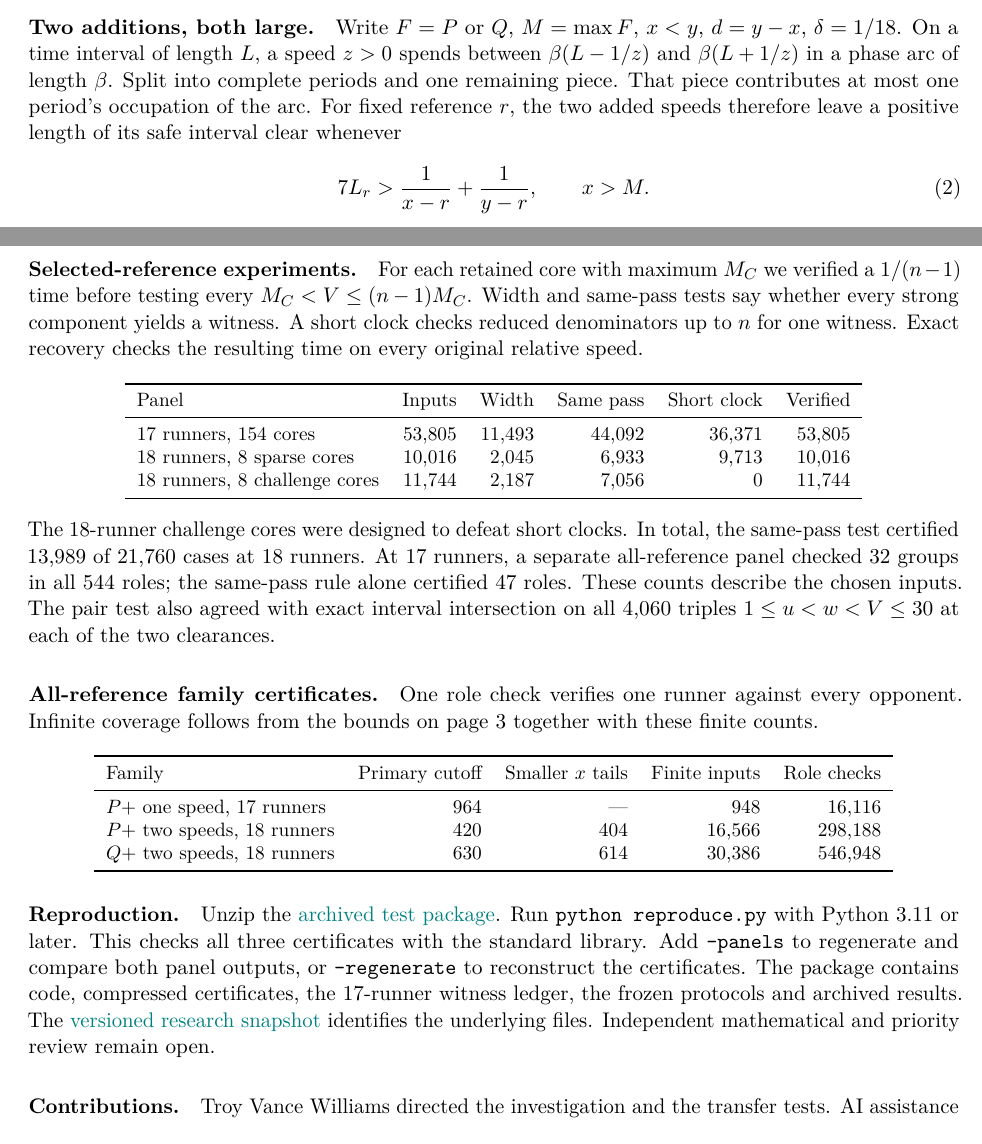
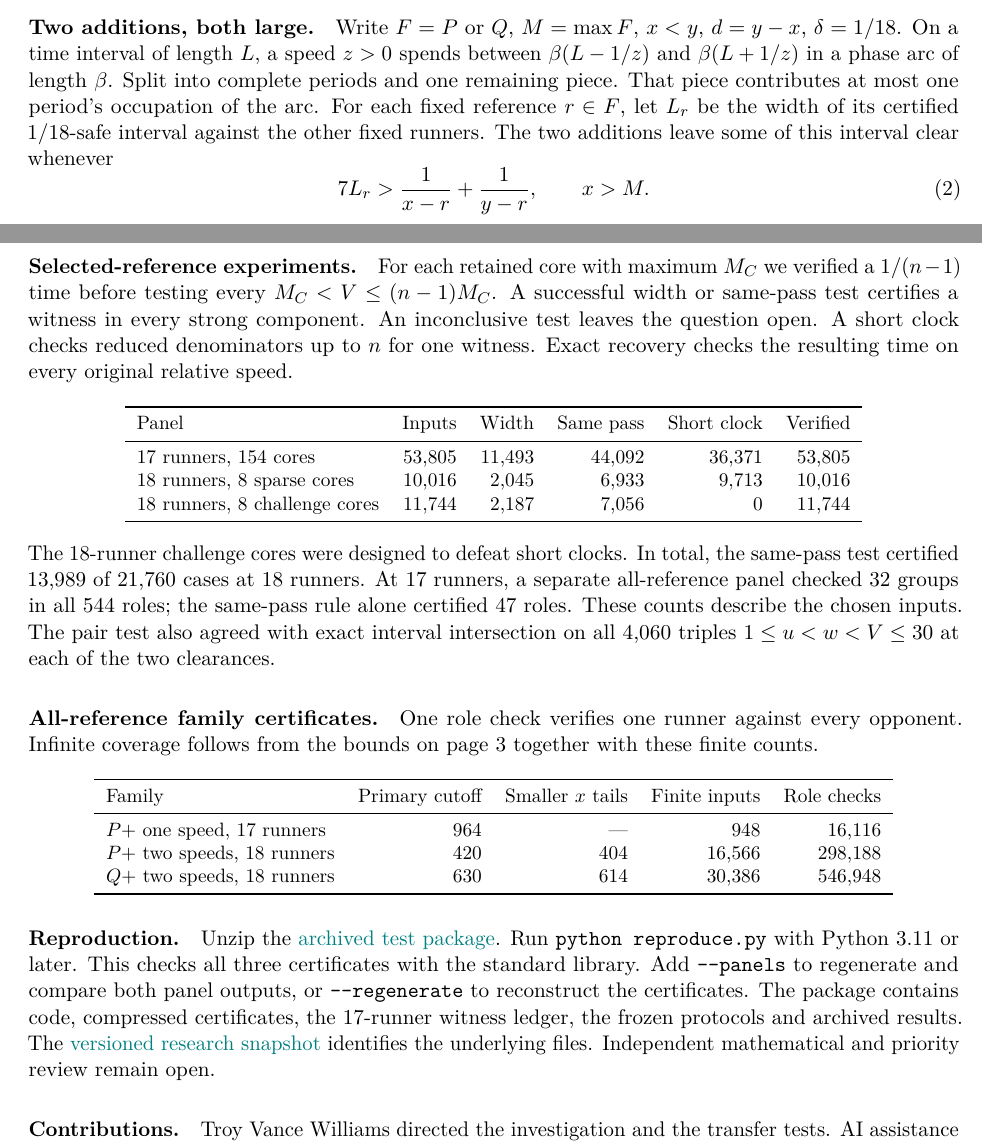
Before and after one commit to tradingartofwar/the-lonely-runner-conjecture, a LaTeX paper (experiments/forced-overlap/paper/runner-additions/main.tex): two parts of pages 3 and 5 of 5, joined at a grey line, cut so that both start at the same text. Compiled offline with pdfLaTeX.

Commit message:
Clarify endpoint-test scope and make the paper's verification commands copyable

```diff
--- a/experiments/forced-overlap/paper/runner-additions/main.tex
+++ b/experiments/forced-overlap/paper/runner-additions/main.tex
@@ -85,7 +85,7 @@ To check that \([a,b]\) is safe for a given reference \(r\), for each fixed oppo
 For each \(r\in P\), the certificate gives a \(1/16\)-safe time and a surrounding closed interval of width \(L_r>0\) safe at \(1/17\). For all \(v\ge391\), the checker verifies the sufficient bound \((v-r)L_r\ge2/17\) at the lower endpoint \(v=391\). Runner \(v\) can use \(t=1/(2v-70)\): its phases against \(P\) lie between \((v-70)/(2v-70)\) and \(v/(2v-70)\), both inside the safe arc when \(15v\ge16\cdot70\). The frozen test used the more conservative cutoff 964 and checked all 948 admissible speeds below it in all seventeen roles. The overlap with the shorter tail supplies a further check.
 
 \paragraph{Two additions, both large.}
-Write \(F=P\) or \(Q\), \(M=\max F\), \(x<y\), \(d=y-x\), \(\delta=1/18\). On a time interval of length \(L\), a speed \(z>0\) spends between \(\beta(L-1/z)\) and \(\beta(L+1/z)\) in a phase arc of length \(\beta\). Split into complete periods and one remaining piece. That piece contributes at most one period's occupation of the arc. For fixed reference \(r\), the two added speeds therefore leave a positive length of its safe interval clear whenever
+Write \(F=P\) or \(Q\), \(M=\max F\), \(x<y\), \(d=y-x\), \(\delta=1/18\). On a time interval of length \(L\), a speed \(z>0\) spends between \(\beta(L-1/z)\) and \(\beta(L+1/z)\) in a phase arc of length \(\beta\). Split into complete periods and one remaining piece. That piece contributes at most one period's occupation of the arc. For each fixed reference \(r\in F\), let \(L_r\) be the width of its certified \(1/18\)-safe interval against the other fixed runners. The two additions leave some of this interval clear whenever
 \begin{equation}\label{eq:fixed}
 7L_r>\frac1{x-r}+\frac1{y-r},\qquad x>M .
 \end{equation}
@@ -137,7 +137,7 @@ Proposition~\ref{prop:balance} concerns the two newcomers. Applying it to all ei
 \newpage
 \section{Numerical evidence and reproduction}\label{sec:data}
 \paragraph{Selected-reference experiments.}
-For each retained core with maximum \(M_C\) we verified a \(1/(n-1)\) time before testing every \(M_C<V\le(n-1)M_C\). Width and same-pass tests say whether every strong component yields a witness. A short clock checks reduced denominators up to \(n\) for one witness. Exact recovery checks the resulting time on every original relative speed.
+For each retained core with maximum \(M_C\) we verified a \(1/(n-1)\) time before testing every \(M_C<V\le(n-1)M_C\). A successful width or same-pass test certifies a witness in every strong component. An inconclusive test leaves the question open. A short clock checks reduced denominators up to \(n\) for one witness. Exact recovery checks the resulting time on every original relative speed.
 \begin{center}\small
 \begin{tabular}{lrrrrr}\toprule
 Panel & Inputs & Width & Same pass & Short clock & Verified\\\midrule
@@ -160,7 +160,7 @@ Family & Primary cutoff & Smaller \(x\) tails & Finite inputs & Role checks\\\mi
 \end{center}
 
 \paragraph{Reproduction.}
-Unzip the \href{https://raw.githubusercontent.com/tradingartofwar/the-lonely-runner-conjecture/8ca9bb160a37040519ff9ed3728dd25d397a1f00/experiments/forced-overlap/paper/runner-additions/Lonely_Runner_Overleaf.zip}{archived test package}. Run \texttt{python reproduce.py} with Python 3.11 or later. This checks all three certificates with the standard library. Add \texttt{--panels} to regenerate and compare both panel outputs, or \texttt{--regenerate} to reconstruct the certificates. The package contains code, compressed certificates, the 17-runner witness ledger, the frozen protocols and archived results. The \href{\snap}{versioned research snapshot} identifies the underlying files. Independent mathematical and priority review remain open.
+Unzip the \href{https://raw.githubusercontent.com/tradingartofwar/the-lonely-runner-conjecture/a956325b709e41e25067ff742b215ca2a2dc1f3a/experiments/forced-overlap/paper/runner-additions/Runner_Addition_Tests.zip}{archived test package}. Run \texttt{python reproduce.py} with Python 3.11 or later. This checks all three certificates with the standard library. Add \verb|--panels| to regenerate and compare both panel outputs, or \verb|--regenerate| to reconstruct the certificates. The package contains code, compressed certificates, the 17-runner witness ledger, the frozen protocols and archived results. The \href{\snap}{versioned research snapshot} identifies the underlying files. Independent mathematical and priority review remain open.
 
 \paragraph{Contributions.}
 Troy Vance Williams directed the investigation and the transfer tests. AI assistance contributed to the derivations, software implementation, computational checks and drafting.
```
Also changed, not shown: experiments/forced-overlap/paper/runner-additions/Fast_Runner_Extensions.pdf, experiments/forced-overlap/paper/runner-additions/main.tex (4 more changed lines), 1 other file.
